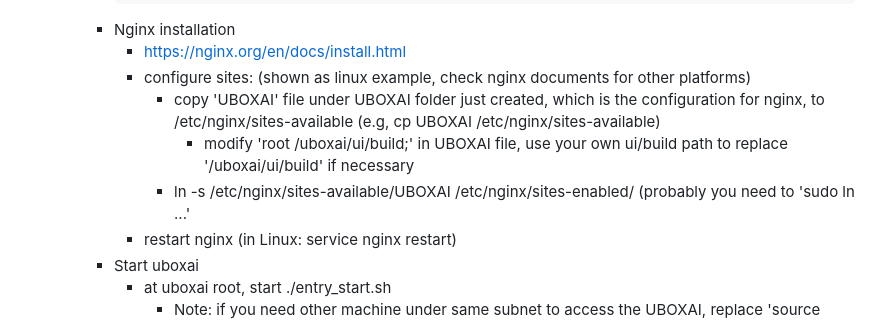
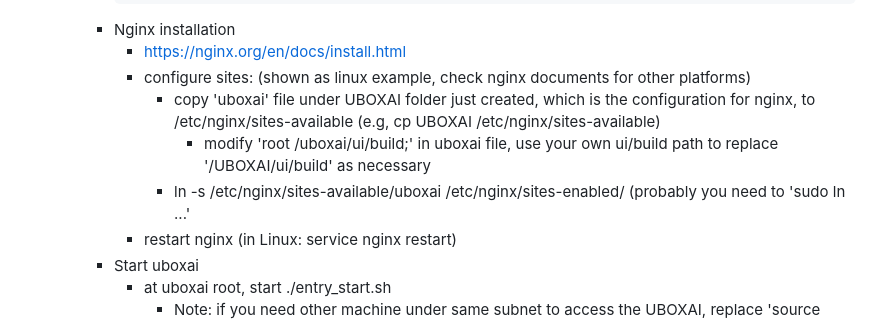
Before and after one commit to awtestergit/UBOXAI, a Markdown page: README.md, the part around the change. Drawn GitHub-style.

```diff
--- a/README.md
+++ b/README.md
@@ -106,9 +106,9 @@ Reference:
     - Nginx installation
       - https://nginx.org/en/docs/install.html
       - configure sites: (shown as linux example, check nginx documents for other platforms)
-        - copy 'UBOXAI' file under UBOXAI folder just created, which is the configuration for nginx, to /etc/nginx/sites-available (e.g, cp UBOXAI /etc/nginx/sites-available)
-          - modify 'root /uboxai/ui/build;' in UBOXAI file, use your own ui/build path to replace '/uboxai/ui/build' if necessary
-        - ln -s /etc/nginx/sites-available/UBOXAI /etc/nginx/sites-enabled/ (probably you need to 'sudo ln ...'
+        - copy 'uboxai' file under UBOXAI folder just created, which is the configuration for nginx, to /etc/nginx/sites-available (e.g, cp UBOXAI /etc/nginx/sites-available)
+          - modify 'root /uboxai/ui/build;' in uboxai file, use your own ui/build path to replace '<your path to>/UBOXAI/ui/build' as necessary
+        - ln -s /etc/nginx/sites-available/uboxai /etc/nginx/sites-enabled/ (probably you need to 'sudo ln ...'
       - restart nginx (in Linux: service nginx restart)
     - Start uboxai
       - at uboxai root, start ./entry_start.sh
```
